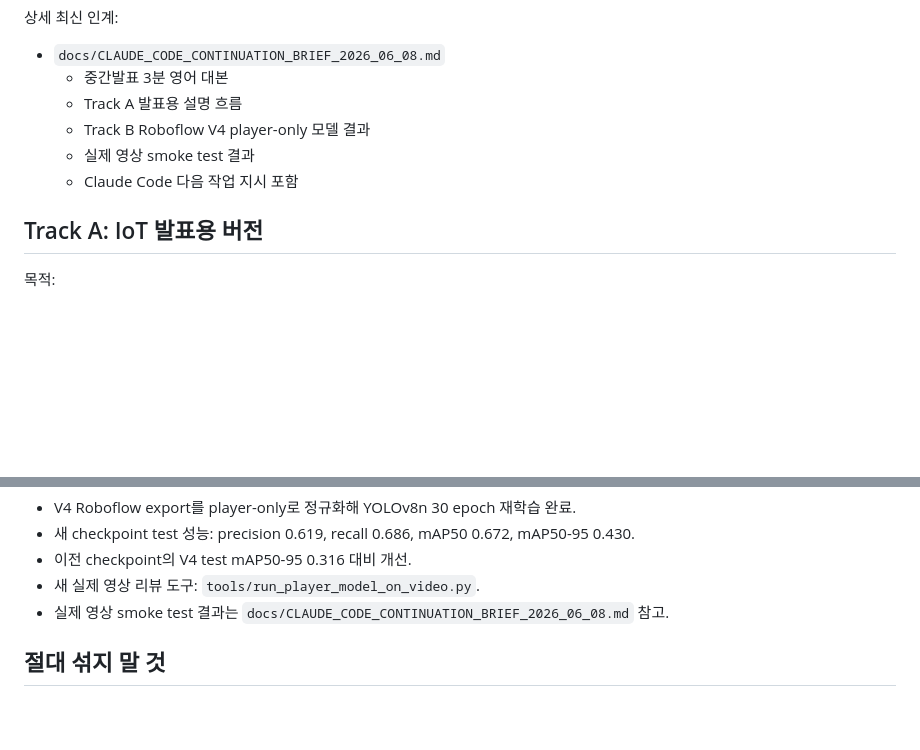
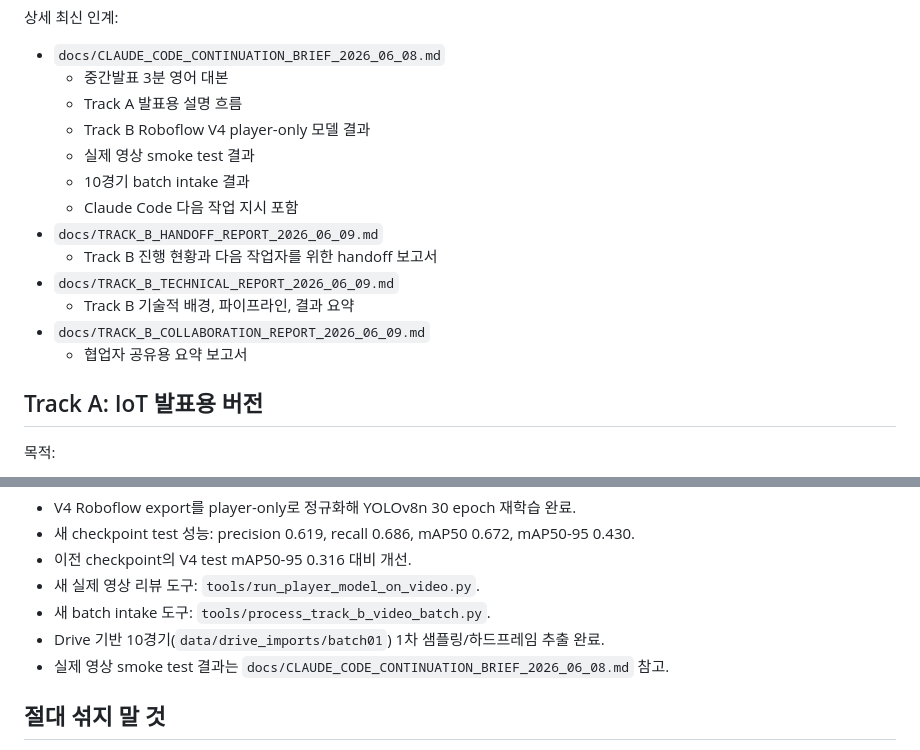
Before and after one commit to jinwoo04/HADO_SMART_COURT_IOT, a Markdown page: docs/TRACK_A_B_HANDOFF_FOR_CLAUDE.md, 2 parts joined by grey strips. Rendered like a GitHub page; blank space fills up the shorter version.

Commit message:
docs: HANDOFF 문서 갱신 — Track B batch intake + 보고서 링크 추가
Co-Authored-By: Claude Sonnet 4.6 <noreply@anthropic.com>

```diff
--- a/docs/TRACK_A_B_HANDOFF_FOR_CLAUDE.md
+++ b/docs/TRACK_A_B_HANDOFF_FOR_CLAUDE.md
@@ -10,7 +10,14 @@
   - Track A 발표용 설명 흐름
   - Track B Roboflow V4 player-only 모델 결과
   - 실제 영상 smoke test 결과
+  - 10경기 batch intake 결과
   - Claude Code 다음 작업 지시 포함
+- `docs/TRACK_B_HANDOFF_REPORT_2026_06_09.md`
+  - Track B 진행 현황과 다음 작업자를 위한 handoff 보고서
+- `docs/TRACK_B_TECHNICAL_REPORT_2026_06_09.md`
+  - Track B 기술적 배경, 파이프라인, 결과 요약
+- `docs/TRACK_B_COLLABORATION_REPORT_2026_06_09.md`
+  - 협업자 공유용 요약 보고서
 
 ## Track A: IoT 발표용 버전
 
@@ -86,6 +93,8 @@ Codex가 앞으로 우선 진행할 작업:
 - 새 checkpoint test 성능: precision 0.619, recall 0.686, mAP50 0.672, mAP50-95 0.430.
 - 이전 checkpoint의 V4 test mAP50-95 0.316 대비 개선.
 - 새 실제 영상 리뷰 도구: `tools/run_player_model_on_video.py`.
+- 새 batch intake 도구: `tools/process_track_b_video_batch.py`.
+- Drive 기반 10경기(`data/drive_imports/batch01`) 1차 샘플링/하드프레임 추출 완료.
 - 실제 영상 smoke test 결과는 `docs/CLAUDE_CODE_CONTINUATION_BRIEF_2026_06_08.md` 참고.
 
 ## 절대 섞지 말 것
```
